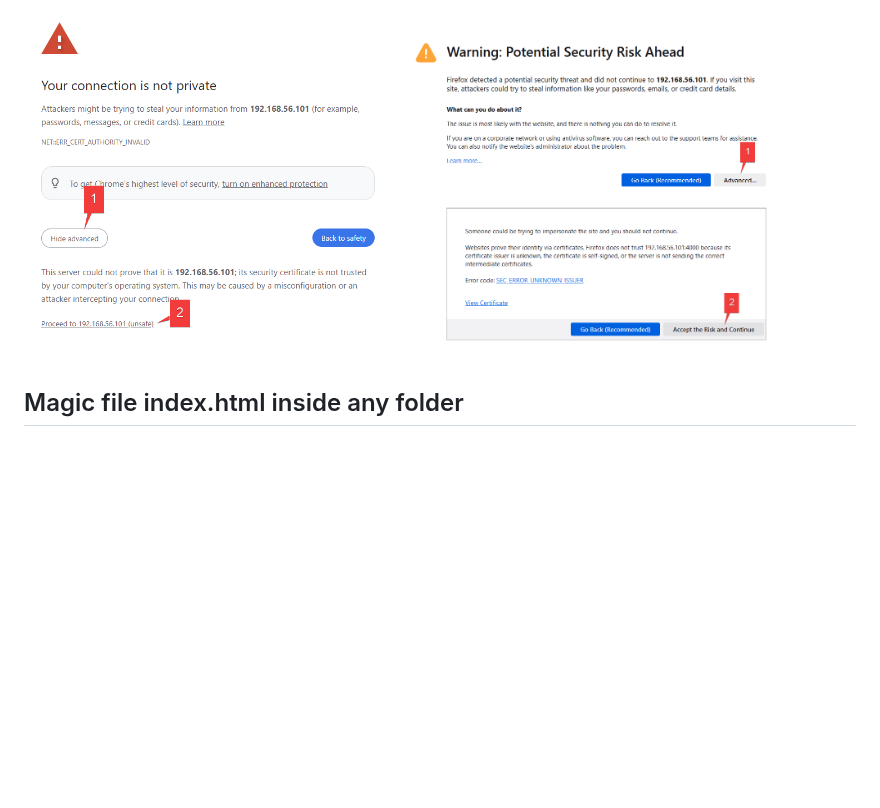
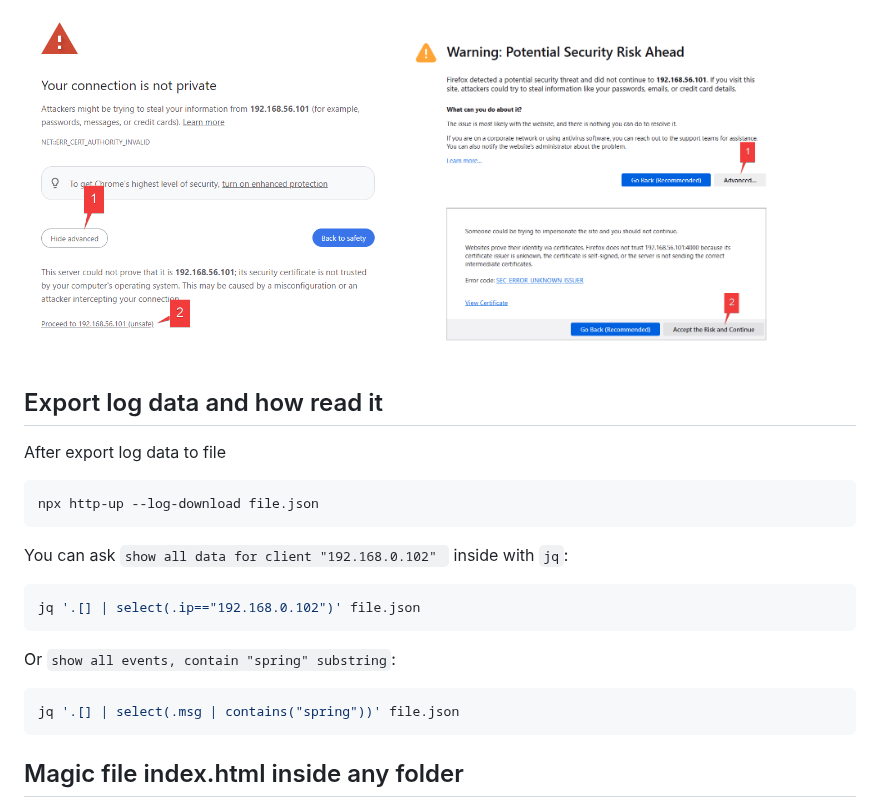
Before and after one commit to western/http-up, a Markdown page: README.md, the part around the change. GitHub-like rendering; blank space fills up the shorter version.

````diff
--- a/README.md
+++ b/README.md
@@ -163,6 +163,26 @@ npx http-up . --tls
   <img src="https://github.com/western/http-up/blob/dev/doc/firefox_self_signed_cert.png?raw=true" width="45%" >
 </p>
 
+## Export log data and how read it
+
+After export log data to file
+
+```console
+npx http-up --log-download file.json
+```
+
+You can ask `show all data for client "192.168.0.102" ` inside with `jq`:
+
+```console
+jq '.[] | select(.ip=="192.168.0.102")' file.json
+```
+
+Or `show all events, contain "spring" substring`:
+
+```console
+jq '.[] | select(.msg | contains("spring"))' file.json
+```
+
 ## Magic file index.html inside any folder
 
 If you put inside folder `index.html`, it will be return as content
````
